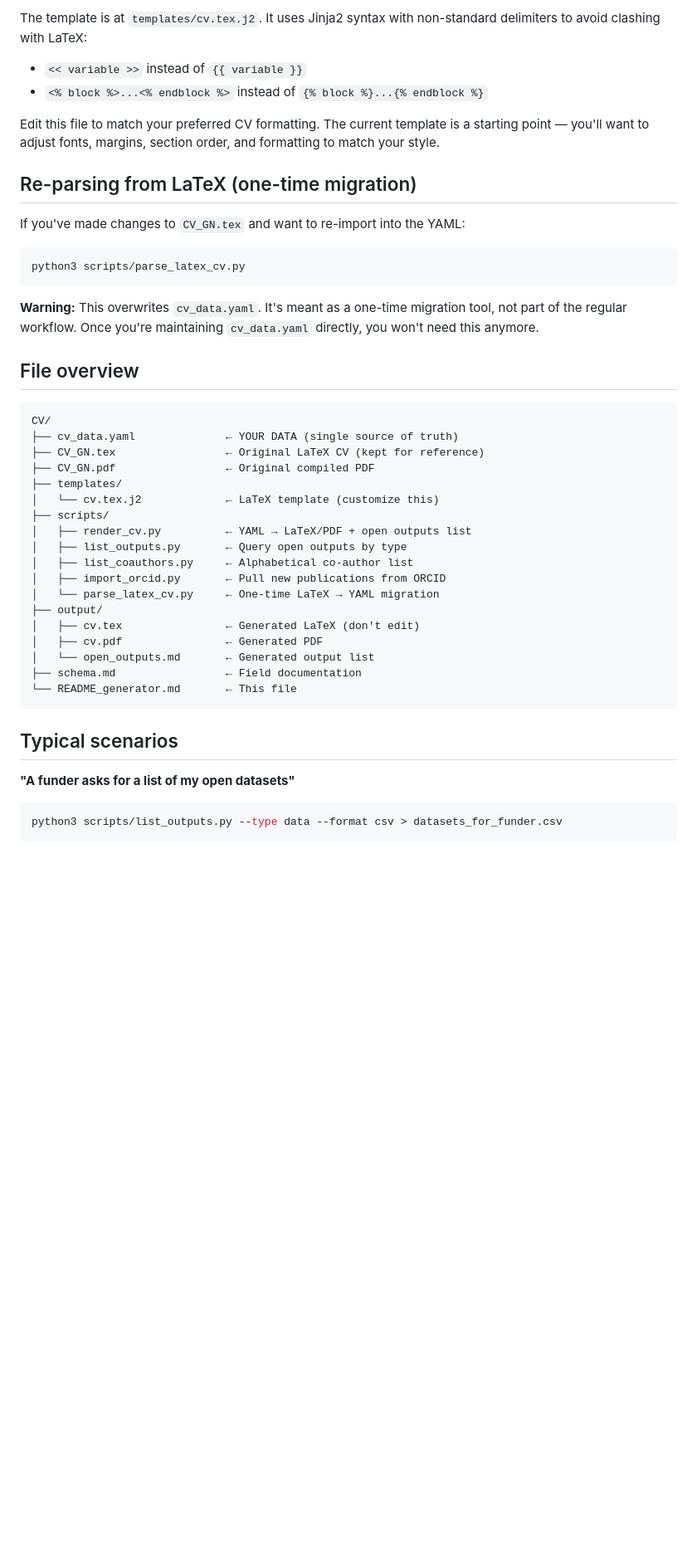
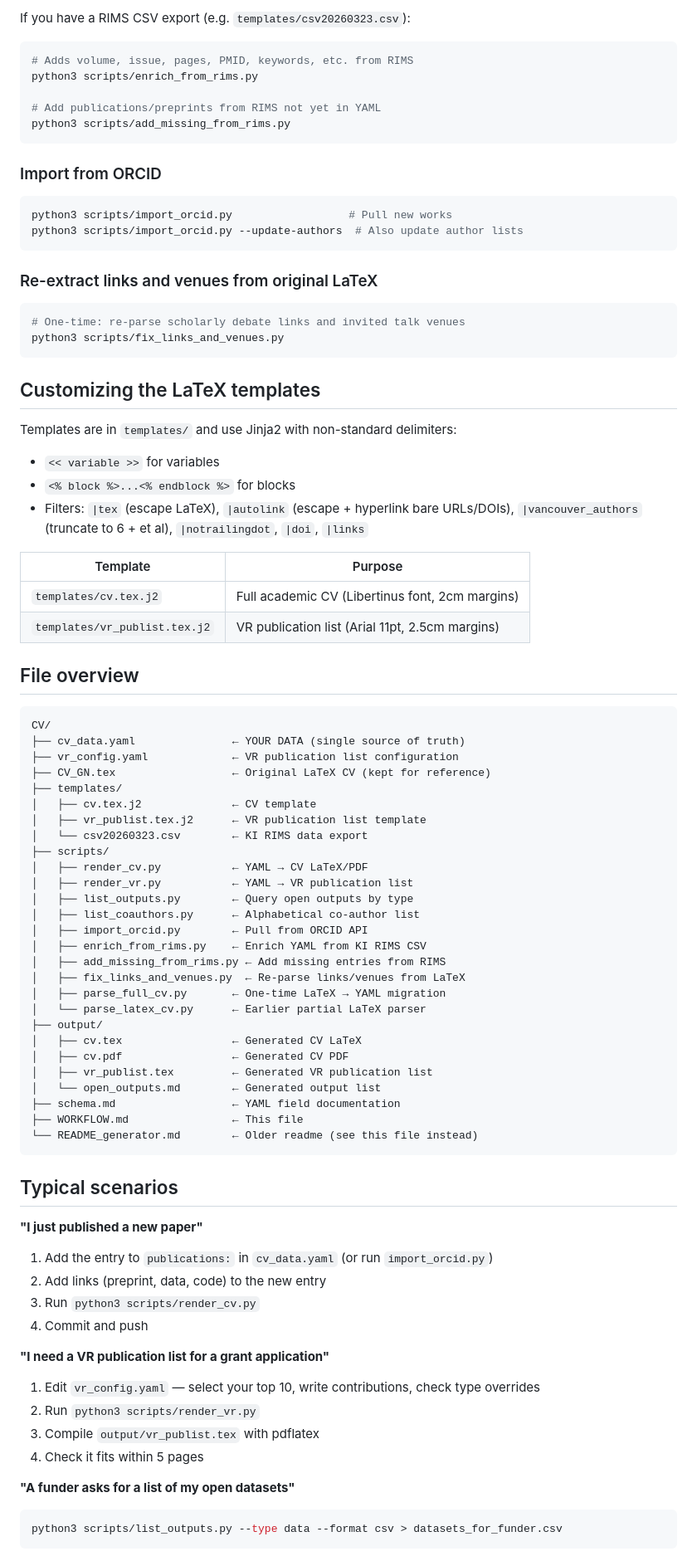
Before and after one commit to GNilsonne/CV, a Markdown page: WORKFLOW.md, the part around one of its changes. Shown at 83% size. GitHub-like rendering; blank space fills up the shorter version.

Commit message:
Update WORKFLOW.md with VR publication list, enrichment scripts, full file overview

````diff
--- a/WORKFLOW.md
+++ b/WORKFLOW.md
@@ -137,50 +160,87 @@ You then add the `links:` section manually (preprint, data, code, etc.).
 
-The template is at `templates/cv.tex.j2`. It uses Jinja2 syntax with
-non-standard delimiters to avoid clashing with LaTeX:
-
-- `<< variable >>` instead of `{{ variable }}`
-- `<% block %>...<% endblock %>` instead of `{% block %}...{% endblock %}`
-
-Edit this file to match your preferred CV formatting. The current template
-is a starting point — you'll want to adjust fonts, margins, section order,
-and formatting to match your style.
-
-## Re-parsing from LaTeX (one-time migration)
-
-If you've made changes to `CV_GN.tex` and want to re-import into the YAML:
+If you have a RIMS CSV export (e.g. `templates/csv20260323.csv`):
 
 ```bash
-python3 scripts/parse_latex_cv.py
+# Adds volume, issue, pages, PMID, keywords, etc. from RIMS
+python3 scripts/enrich_from_rims.py
+
+# Add publications/preprints from RIMS not yet in YAML
+python3 scripts/add_missing_from_rims.py
 ```
 
-**Warning:** This overwrites `cv_data.yaml`. It's meant as a one-time migration
-tool, not part of the regular workflow. Once you're maintaining `cv_data.yaml`
-directly, you won't need this anymore.
+### Import from ORCID
+
+```bash
+python3 scripts/import_orcid.py                  # Pull new works
+python3 scripts/import_orcid.py --update-authors  # Also update author lists
+```
+
+### Re-extract links and venues from original LaTeX
+
+```bash
+# One-time: re-parse scholarly debate links and invited talk venues
+python3 scripts/fix_links_and_venues.py
+```
+
+## Customizing the LaTeX templates
+
+Templates are in `templates/` and use Jinja2 with non-standard delimiters:
+
+- `<< variable >>` for variables
+- `<% block %>...<% endblock %>` for blocks
+- Filters: `|tex` (escape LaTeX), `|autolink` (escape + hyperlink bare URLs/DOIs),
+  `|vancouver_authors` (truncate to 6 + et al), `|notrailingdot`, `|doi`, `|links`
+
+| Template | Purpose |
+|----------|---------|
+| `templates/cv.tex.j2` | Full academic CV (Libertinus font, 2cm margins) |
+| `templates/vr_publist.tex.j2` | VR publication list (Arial 11pt, 2.5cm margins) |
 
 ## File overview
 
 ```
 CV/
-├── cv_data.yaml              ← YOUR DATA (single source of truth)
-├── CV_GN.tex                 ← Original LaTeX CV (kept for reference)
-├── CV_GN.pdf                 ← Original compiled PDF
+├── cv_data.yaml               ← YOUR DATA (single source of truth)
+├── vr_config.yaml             ← VR publication list configuration
+├── CV_GN.tex                  ← Original LaTeX CV (kept for reference)
 ├── templates/
-│   └── cv.tex.j2             ← LaTeX template (customize this)
+│   ├── cv.tex.j2              ← CV template
+│   ├── vr_publist.tex.j2      ← VR publication list template
+│   └── csv20260323.csv        ← KI RIMS data export
 ├── scripts/
-│   ├── render_cv.py          ← YAML → LaTeX/PDF + open outputs list
-│   ├── list_outputs.py       ← Query open outputs by type
-│   ├── list_coauthors.py     ← Alphabetical co-author list
-│   ├── import_orcid.py       ← Pull new publications from ORCID
-│   └── parse_latex_cv.py     ← One-time LaTeX → YAML migration
+│   ├── render_cv.py           ← YAML → CV LaTeX/PDF
+│   ├── render_vr.py           ← YAML → VR publication list
+│   ├── list_outputs.py        ← Query open outputs by type
+│   ├── list_coauthors.py      ← Alphabetical co-author list
+│   ├── import_orcid.py        ← Pull from ORCID API
+│   ├── enrich_from_rims.py    ← Enrich YAML from KI RIMS CSV
+│   ├── add_missing_from_rims.py ← Add missing entries from RIMS
+│   ├── fix_links_and_venues.py  ← Re-parse links/venues from LaTeX
+│   ├── parse_full_cv.py       ← One-time LaTeX → YAML migration
+│   └── parse_latex_cv.py      ← Earlier partial LaTeX parser
 ├── output/
-│   ├── cv.tex                ← Generated LaTeX (don't edit)
-│   ├── cv.pdf                ← Generated PDF
-│   └── open_outputs.md       ← Generated output list
-├── schema.md                 ← Field documentation
-└── README_generator.md       ← This file
+│   ├── cv.tex                 ← Generated CV LaTeX
+│   ├── cv.pdf                 ← Generated CV PDF
+│   ├── vr_publist.tex         ← Generated VR publication list
+│   └── open_outputs.md        ← Generated output list
+├── schema.md                  ← YAML field documentation
+├── WORKFLOW.md                ← This file
+└── README_generator.md        ← Older readme (see this file instead)
 ```
 
 ## Typical scenarios
+
+**"I just published a new paper"**
+1. Add the entry to `publications:` in `cv_data.yaml` (or run `import_orcid.py`)
+2. Add links (preprint, data, code) to the new entry
+3. Run `python3 scripts/render_cv.py`
+4. Commit and push
+
+**"I need a VR publication list for a grant application"**
+1. Edit `vr_config.yaml` — select your top 10, write contributions, check type overrides
+2. Run `python3 scripts/render_vr.py`
+3. Compile `output/vr_publist.tex` with pdflatex
+4. Check it fits within 5 pages
 
 **"A funder asks for a list of my open datasets"**
 ```bash
````
Also changed, not shown: other parts of WORKFLOW.md (+101 -88 lines).
